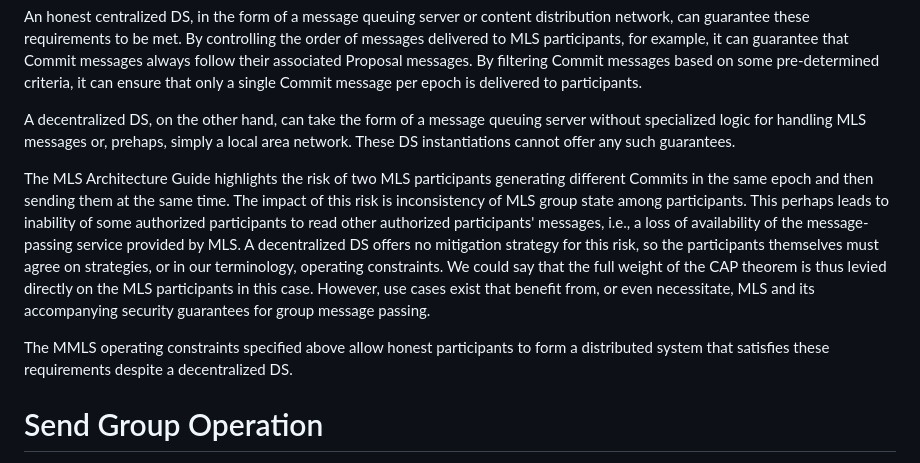
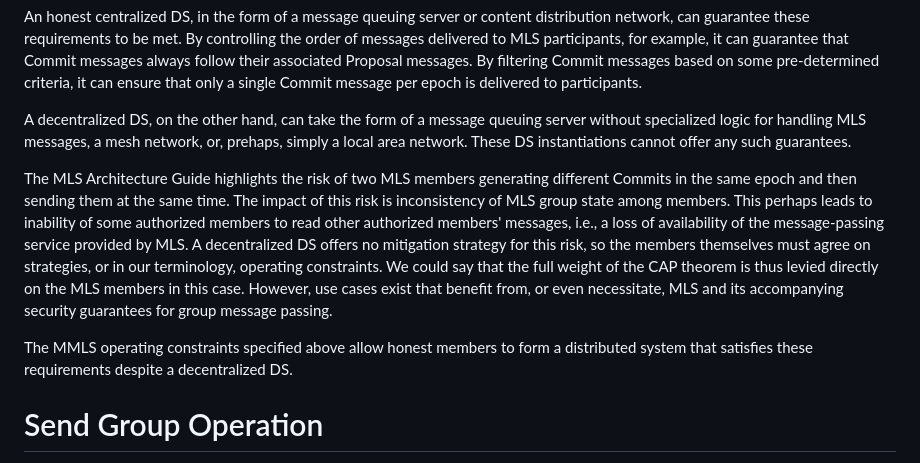
Before and after one commit to germ-mark/multi-mls-id, a Markdown page: draft-xue-multi-mls.md, the part around the change. GitHub-like rendering.

Commit message:
Update draft-xue-multi-mls.md
clean up of terminology for membership

```diff
--- a/draft-xue-multi-mls.md
+++ b/draft-xue-multi-mls.md
@@ -102,17 +102,23 @@ it can guarantee that Commit messages always follow their associated Proposal me
 By filtering Commit messages based on some pre-determined criteria, it can ensure
 that only a single Commit message per epoch is delivered to participants.
 
-A decentralized DS, on the other hand, can take the form of a message queuing server without specialized logic for handling MLS messages or, prehaps, simply a local area network.
-These DS instantiations cannot offer any such guarantees.
+A decentralized DS, on the other hand, can take the form of a message queuing server
+without specialized logic for handling MLS messages, a mesh network, or, prehaps, simply
+a local area network. These DS instantiations cannot offer any such guarantees.
 
-The MLS Architecture Guide highlights the risk of two MLS participants generating different Commits in the same epoch and then sending them at the same time.
-The impact of this risk is inconsistency of MLS group state among participants.
-This perhaps leads to inability of some authorized participants to read other authorized participants' messages, i.e., a loss of availability of the message-passing service provided by MLS.
-A decentralized DS offers no mitigation strategy for this risk, so the participants themselves must agree on strategies, or in our terminology, operating constraints.
-We could say that the full weight of the CAP theorem is thus levied directly on the MLS participants in this case.
-However, use cases exist that benefit from, or even necessitate, MLS and its accompanying security guarantees for group message passing.
+The MLS Architecture Guide highlights the risk of two MLS members generating different
+Commits in the same epoch and then sending them at the same time. The impact of this risk is
+inconsistency of MLS group state among members. This perhaps leads to inability of some
+authorized members to read other authorized members' messages, i.e., a loss of availability
+of the message-passing service provided by MLS. A decentralized DS offers no mitigation
+strategy for this risk, so the members themselves must agree on strategies, or in our
+terminology, operating constraints. We could say that the full weight of the CAP theorem
+is thus levied directly on the MLS members in this case. However, use cases exist that
+benefit from, or even necessitate, MLS and its accompanying security guarantees for
+group message passing.
 
-The MMLS operating constraints specified above allow honest participants to form a distributed system that satisfies these requirements despite a decentralized DS.
+The MMLS operating constraints specified above allow honest members to form a distributed
+system that satisfies these requirements despite a decentralized DS.
 
 # Send Group Operation
 
```
